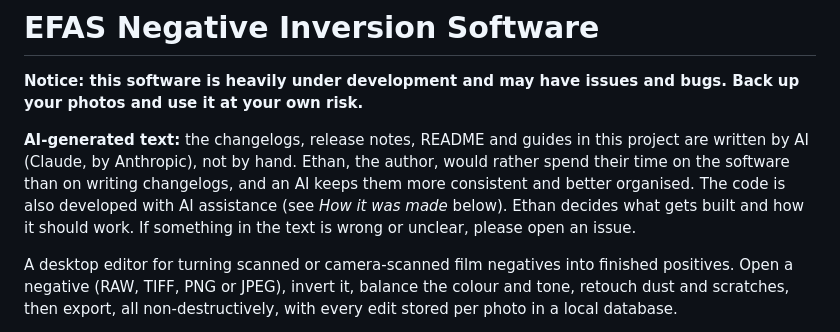
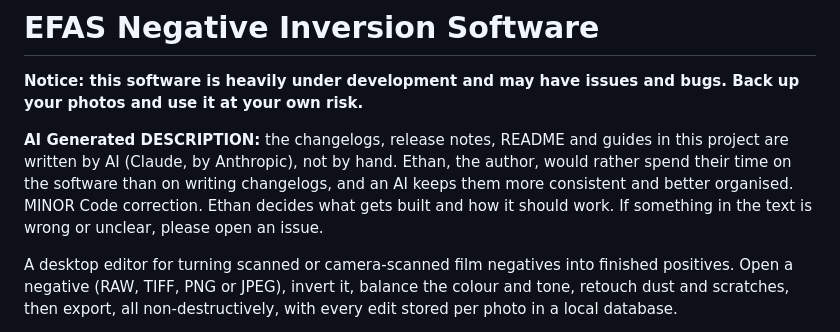
Before and after one commit to EthanChas/EFAS-Negative-Inversion-Software, a Markdown page: README.md, the part around the change. Rendered like a GitHub page.

Commit message:
README notice: 'AI Generated DESCRIPTION' and 'MINOR Code correction'
Co-Authored-By: Claude Sonnet 5.5 <noreply@anthropic.com>

```diff
--- a/README.md
+++ b/README.md
@@ -2,7 +2,7 @@
 
 **Notice: this software is heavily under development and may have issues and bugs. Back up your photos and use it at your own risk.**
 
-**AI-generated text:** the changelogs, release notes, README and guides in this project are written by AI (Claude, by Anthropic), not by hand. Ethan, the author, would rather spend their time on the software than on writing changelogs, and an AI keeps them more consistent and better organised. The code is also developed with AI assistance (see *How it was made* below). Ethan decides what gets built and how it should work. If something in the text is wrong or unclear, please open an issue.
+**AI Generated DESCRIPTION:** the changelogs, release notes, README and guides in this project are written by AI (Claude, by Anthropic), not by hand. Ethan, the author, would rather spend their time on the software than on writing changelogs, and an AI keeps them more consistent and better organised. MINOR Code correction. Ethan decides what gets built and how it should work. If something in the text is wrong or unclear, please open an issue.
 
 A desktop editor for turning scanned or camera-scanned film negatives into finished positives. Open a negative (RAW, TIFF, PNG or JPEG), invert it, balance the colour and tone, retouch dust and scratches, then export, all non-destructively, with every edit stored per photo in a local database.
 
```
